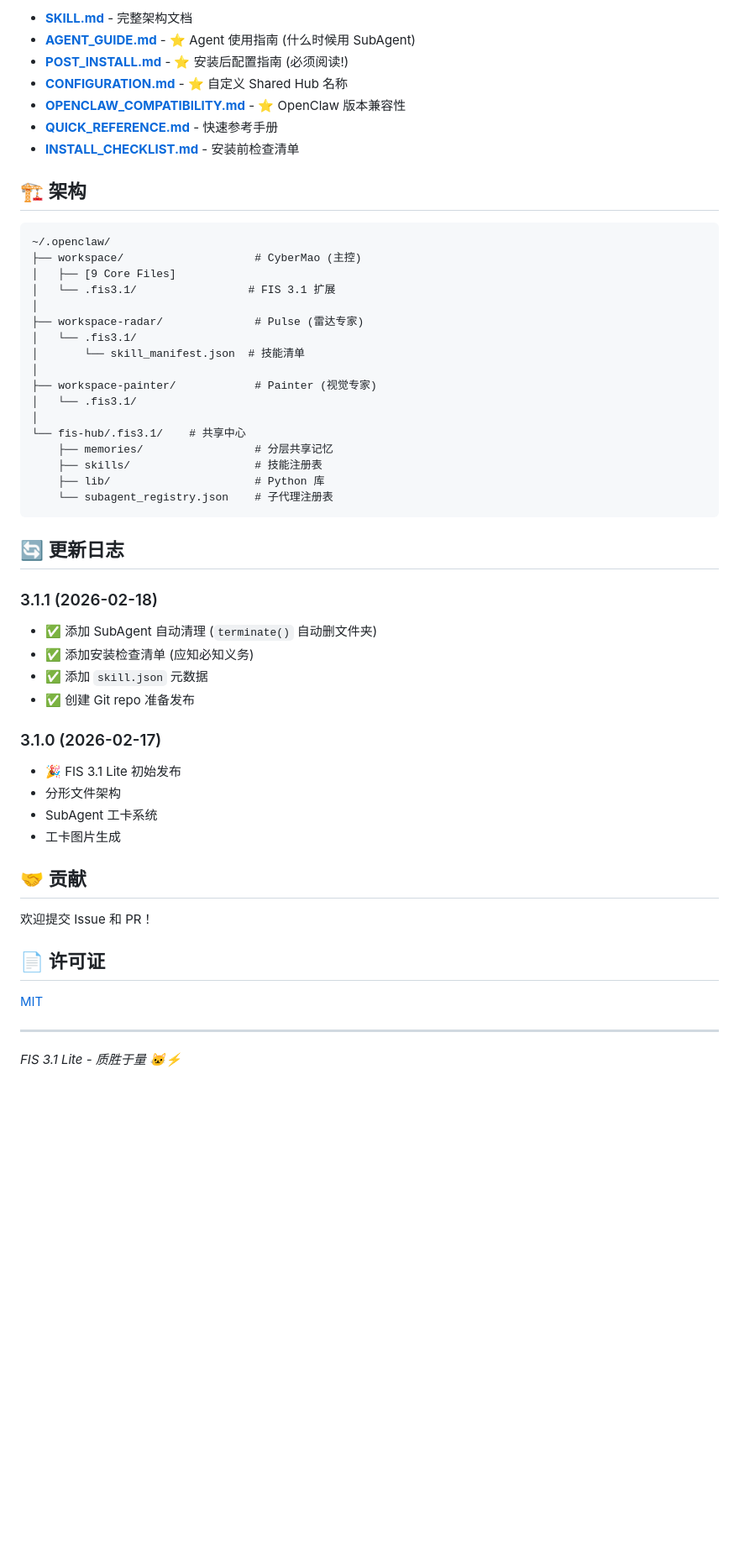
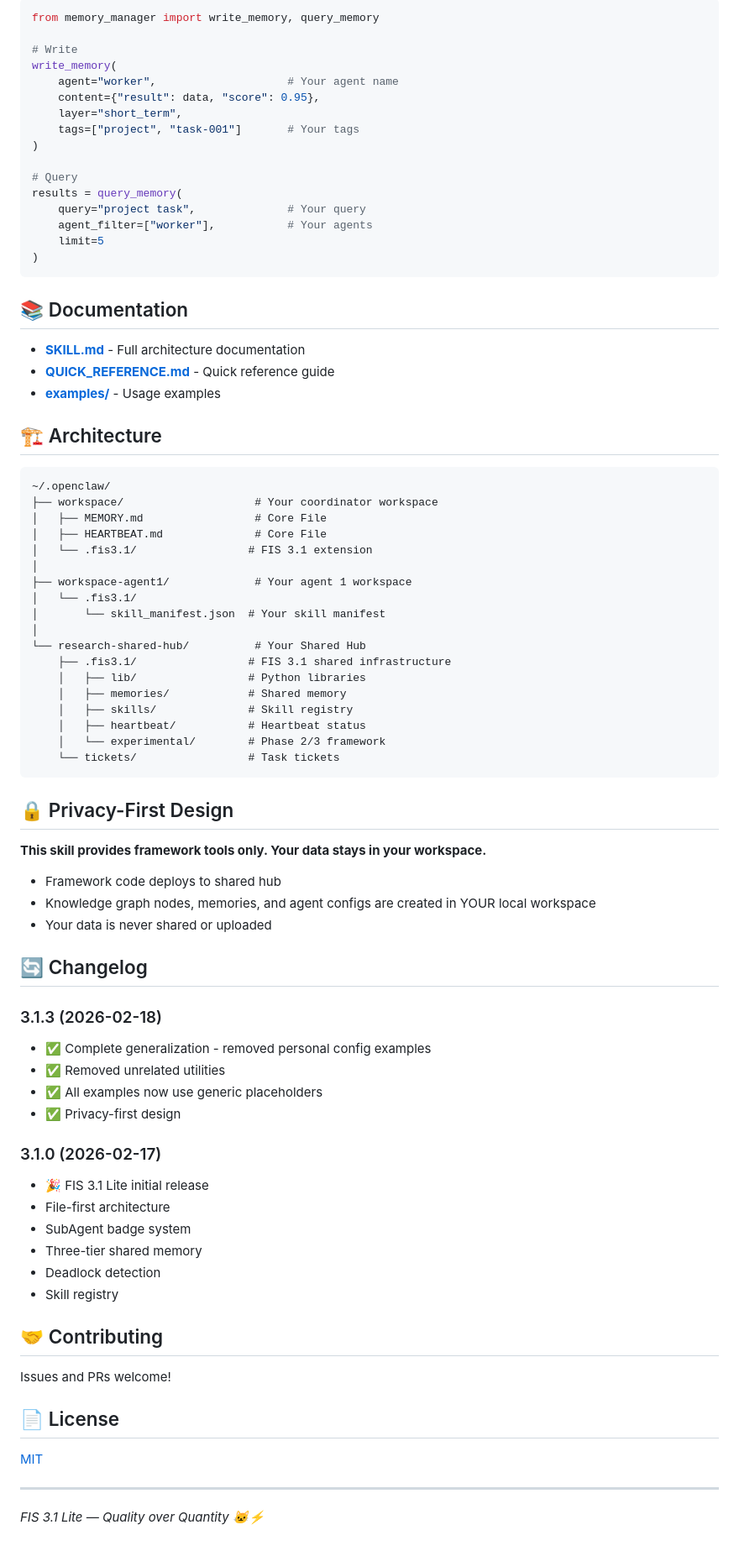
Before and after one commit to MuseLinn/fis-architecture, a Markdown page: README.md, the part around one of its changes. Shown at 84% size. Rendered like a GitHub page; blank space fills up the shorter version.

Commit message:
docs: Update README for v3.1.3
- Update version badge
- Add correct GitHub/ClawHub links
- Generalize all examples
- Add privacy-first notice

````diff
--- a/README.md
+++ b/README.md
@@ -93,56 +79,84 @@ manager.terminate(card['employee_id'], "completed")
 
-- **[SKILL.md](./SKILL.md)** - 完整架构文档
-- **[AGENT_GUIDE.md](./AGENT_GUIDE.md)** - ⭐ Agent 使用指南 (什么时候用 SubAgent)
-- **[POST_INSTALL.md](./POST_INSTALL.md)** - ⭐ 安装后配置指南 (必须阅读!)
-- **[CONFIGURATION.md](./CONFIGURATION.md)** - ⭐ 自定义 Shared Hub 名称
-- **[OPENCLAW_COMPATIBILITY.md](./OPENCLAW_COMPATIBILITY.md)** - ⭐ OpenClaw 版本兼容性
-- **[QUICK_REFERENCE.md](./QUICK_REFERENCE.md)** - 快速参考手册
-- **[INSTALL_CHECKLIST.md](./INSTALL_CHECKLIST.md)** - 安装前检查清单
+```python
+from memory_manager import write_memory, query_memory
 
-## 🏗️ 架构
+# Write
+write_memory(
+    agent="worker",                    # Your agent name
+    content={"result": data, "score": 0.95},
+    layer="short_term",
+    tags=["project", "task-001"]       # Your tags
+)
+
+# Query
+results = query_memory(
+    query="project task",              # Your query
+    agent_filter=["worker"],           # Your agents
+    limit=5
+)
+```
+
+## 📚 Documentation
+
+- **[SKILL.md](./SKILL.md)** - Full architecture documentation
+- **[QUICK_REFERENCE.md](./QUICK_REFERENCE.md)** - Quick reference guide
+- **[examples/](./examples/)** - Usage examples
+
+## 🏗️ Architecture
 
 ```
 ~/.openclaw/
-├── workspace/                    # CyberMao (主控)
-│   ├── [9 Core Files]
-│   └── .fis3.1/                 # FIS 3.1 扩展
+├── workspace/                    # Your coordinator workspace
+│   ├── MEMORY.md                 # Core File
+│   ├── HEARTBEAT.md              # Core File
+│   └── .fis3.1/                 # FIS 3.1 extension
 │
-├── workspace-radar/              # Pulse (雷达专家)
+├── workspace-agent1/             # Your agent 1 workspace
 │   └── .fis3.1/
-│       └── skill_manifest.json  # 技能清单
+│       └── skill_manifest.json  # Your skill manifest
 │
-├── workspace-painter/            # Painter (视觉专家)
-│   └── .fis3.1/
-│
-└── fis-hub/.fis3.1/    # 共享中心
-    ├── memories/                 # 分层共享记忆
-    ├── skills/                   # 技能注册表
-    ├── lib/                      # Python 库
-    └── subagent_registry.json    # 子代理注册表
+└── research-shared-hub/          # Your Shared Hub
+    ├── .fis3.1/                 # FIS 3.1 shared infrastructure
+    │   ├── lib/                 # Python libraries
+    │   ├── memories/            # Shared memory
+    │   ├── skills/              # Skill registry
+    │   ├── heartbeat/           # Heartbeat status
+    │   └── experimental/        # Phase 2/3 framework
+    └── tickets/                 # Task tickets
 ```
 
-## 🔄 更新日志
+## 🔒 Privacy-First Design
 
-### 3.1.1 (2026-02-18)
-- ✅ 添加 SubAgent 自动清理 (`terminate()` 自动删文件夹)
-- ✅ 添加安装检查清单 (应知必知义务)
-- ✅ 添加 `skill.json` 元数据
-- ✅ 创建 Git repo 准备发布
+**This skill provides framework tools only. Your data stays in your workspace.**
+
+- Framework code deploys to shared hub
+- Knowledge graph nodes, memories, and agent configs are created in YOUR local workspace
+- Your data is never shared or uploaded
+
+## 🔄 Changelog
+
+### 3.1.3 (2026-02-18)
+- ✅ Complete generalization - removed personal config examples
+- ✅ Removed unrelated utilities
+- ✅ All examples now use generic placeholders
+- ✅ Privacy-first design
 
 ### 3.1.0 (2026-02-17)
-- 🎉 FIS 3.1 Lite 初始发布
-- 分形文件架构
-- SubAgent 工卡系统
-- 工卡图片生成
+- 🎉 FIS 3.1 Lite initial release
+- File-first architecture
+- SubAgent badge system
+- Three-tier shared memory
+- Deadlock detection
+- Skill registry
 
-## 🤝 贡献
+## 🤝 Contributing
 
-欢迎提交 Issue 和 PR！
+Issues and PRs welcome!
 
-## 📄 许可证
+## 📄 License
 
 [MIT](./LICENSE)
 
 ---
 
-*FIS 3.1 Lite - 质胜于量 🐱⚡*
+*FIS 3.1 Lite — Quality over Quantity 🐱⚡*
````
Also changed, not shown: other parts of README.md (+35 -49 lines).
